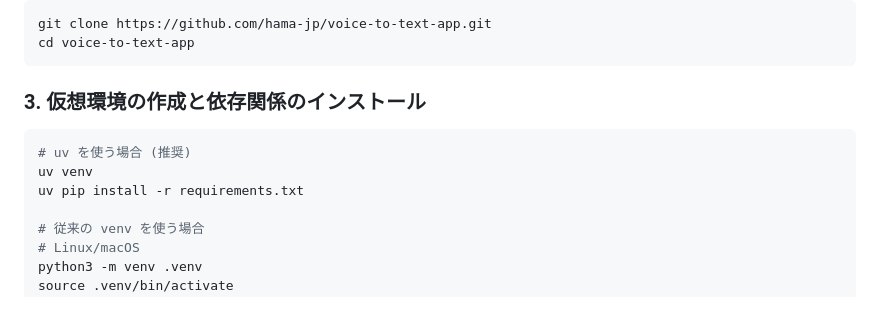
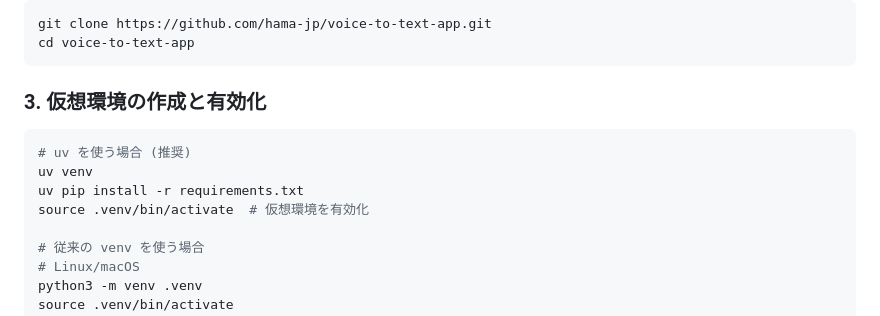
Before and after one commit to hama-jp/voice-to-text-app, a Markdown page: README.md, the part around the change. Drawn GitHub-style.

Commit message:
docs: uvのインストール手順に有効化コマンドを追加
`uv`で環境を構築した後も、スクリプト実行のためには仮想環境の有効化が必要であることを明確にするため、`source .venv/bin/activate`コマンドをインストール手順に追加。

````diff
--- a/README.md
+++ b/README.md
@@ -64,12 +64,13 @@ git clone https://github.com/hama-jp/voice-to-text-app.git
 cd voice-to-text-app
 ```
 
-### 3. 仮想環境の作成と依存関係のインストール
+### 3. 仮想環境の作成と有効化
 
 ```bash
 # uv を使う場合 (推奨)
 uv venv
 uv pip install -r requirements.txt
+source .venv/bin/activate  # 仮想環境を有効化
 
 # 従来の venv を使う場合
 # Linux/macOS
````
